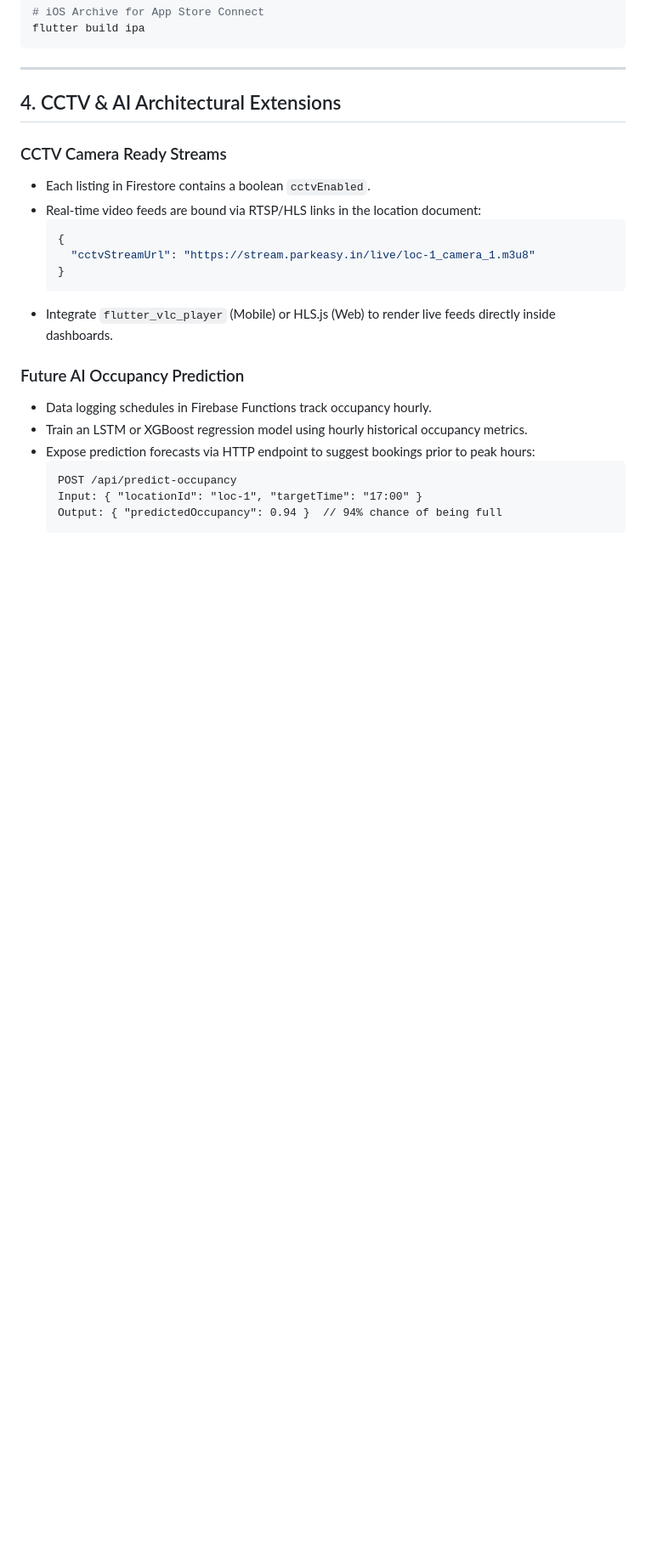
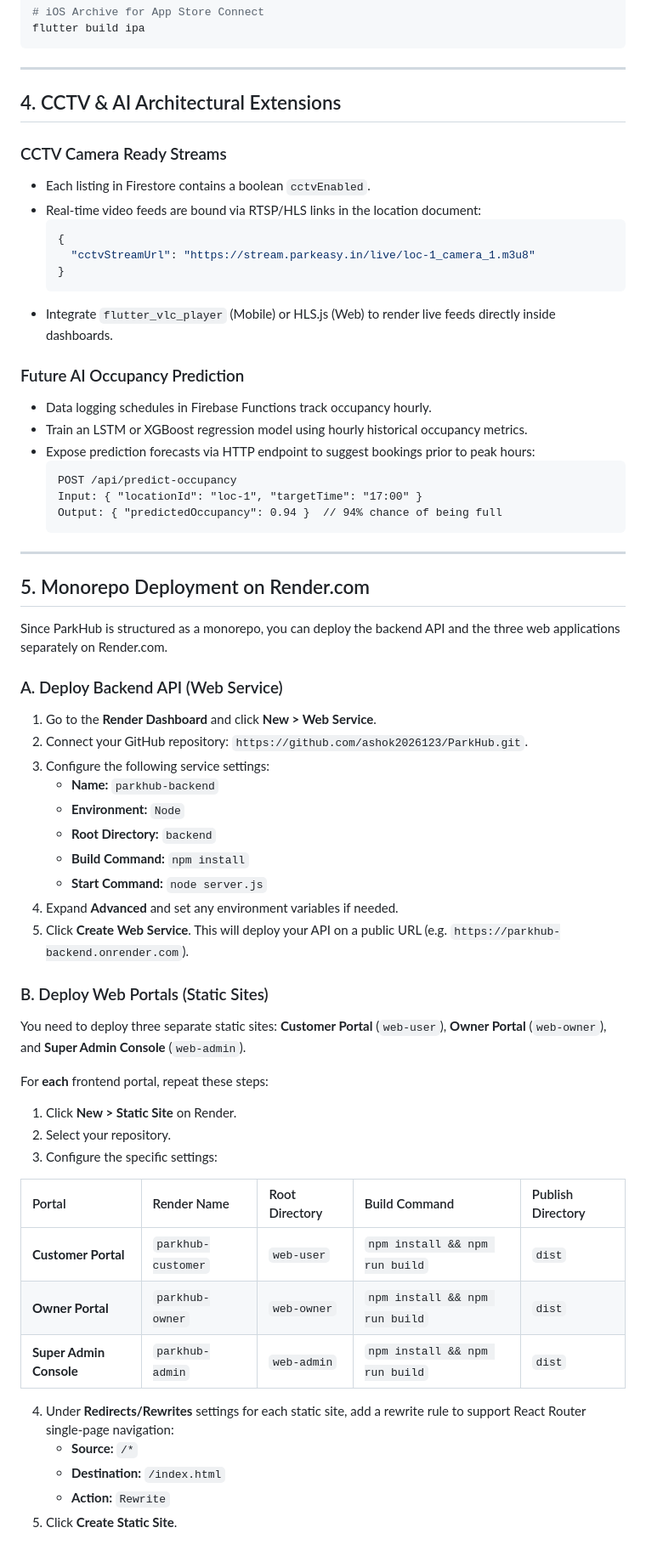
Before and after one commit to ashok2026123/ParkHub, a Markdown page: docs/deployment_guide.md, the part around the change. Shown at 85% size. Rendered like a GitHub page; blank space fills up the shorter version.

Commit message:
docs: add Render monorepo deployment section

````diff
--- a/docs/deployment_guide.md
+++ b/docs/deployment_guide.md
@@ -144,3 +144,41 @@ flutter build ipa
   Input: { "locationId": "loc-1", "targetTime": "17:00" }
   Output: { "predictedOccupancy": 0.94 }  // 94% chance of being full
   ```
+
+---
+
+## 5. Monorepo Deployment on Render.com
+
+Since ParkHub is structured as a monorepo, you can deploy the backend API and the three web applications separately on Render.com.
+
+### A. Deploy Backend API (Web Service)
+1. Go to the **Render Dashboard** and click **New > Web Service**.
+2. Connect your GitHub repository: `https://github.com/ashok2026123/ParkHub.git`.
+3. Configure the following service settings:
+   - **Name:** `parkhub-backend`
+   - **Environment:** `Node`
+   - **Root Directory:** `backend`
+   - **Build Command:** `npm install`
+   - **Start Command:** `node server.js`
+4. Expand **Advanced** and set any environment variables if needed.
+5. Click **Create Web Service**. This will deploy your API on a public URL (e.g. `https://parkhub-backend.onrender.com`).
+
+### B. Deploy Web Portals (Static Sites)
+You need to deploy three separate static sites: **Customer Portal** (`web-user`), **Owner Portal** (`web-owner`), and **Super Admin Console** (`web-admin`).
+
+For **each** frontend portal, repeat these steps:
+1. Click **New > Static Site** on Render.
+2. Select your repository.
+3. Configure the specific settings:
+
+| Portal | Render Name | Root Directory | Build Command | Publish Directory |
+| :--- | :--- | :--- | :--- | :--- |
+| **Customer Portal** | `parkhub-customer` | `web-user` | `npm install && npm run build` | `dist` |
+| **Owner Portal** | `parkhub-owner` | `web-owner` | `npm install && npm run build` | `dist` |
+| **Super Admin Console** | `parkhub-admin` | `web-admin` | `npm install && npm run build` | `dist` |
+
+4. Under **Redirects/Rewrites** settings for each static site, add a rewrite rule to support React Router single-page navigation:
+   - **Source:** `/*`
+   - **Destination:** `/index.html`
+   - **Action:** `Rewrite`
+5. Click **Create Static Site**.
````
